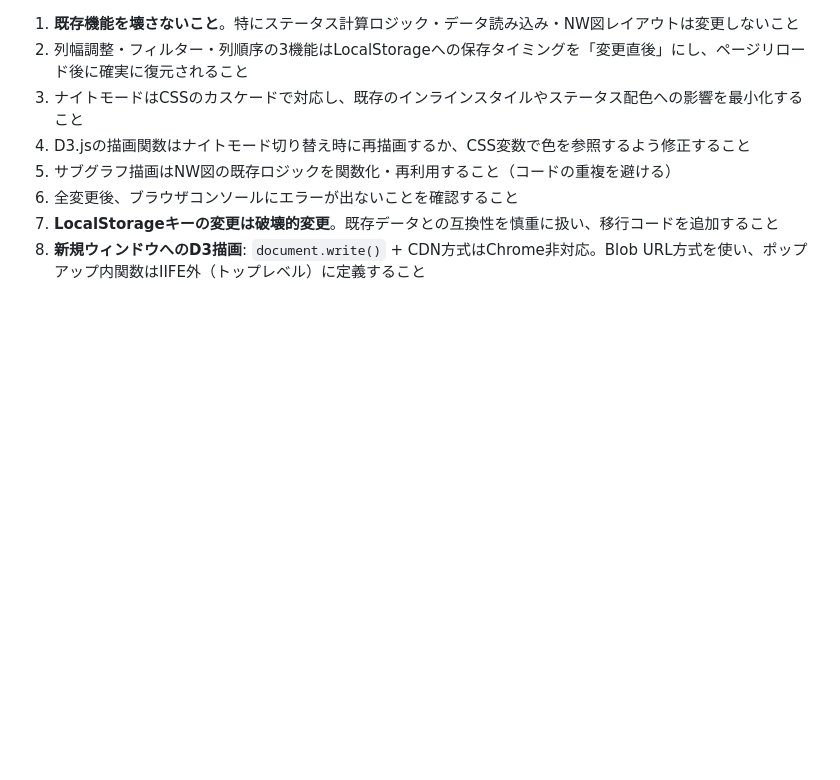
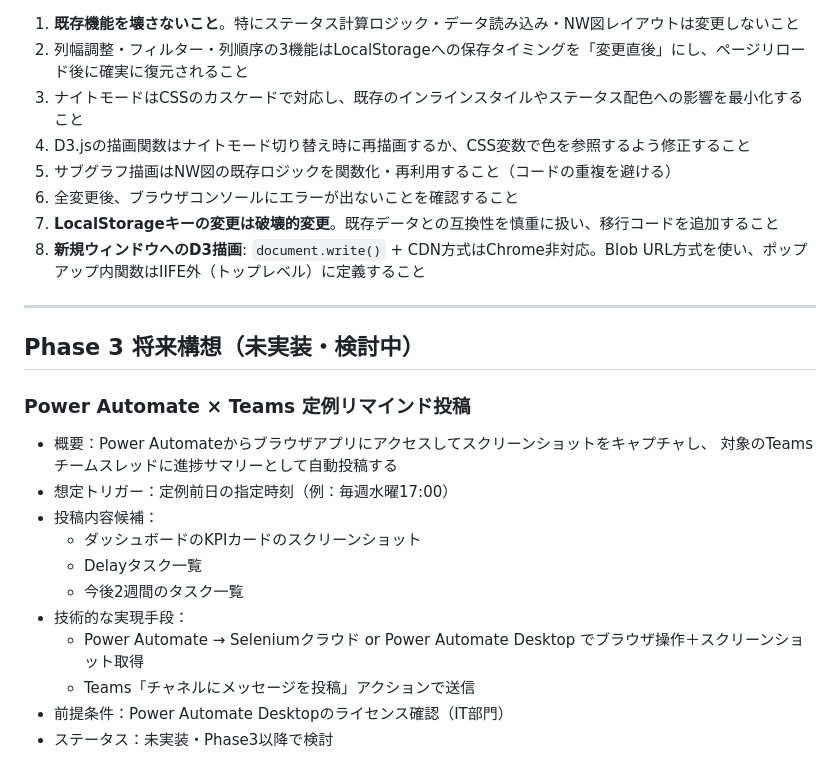
Before and after one commit to famio-eng/PJ-Management-tool, a Markdown page: improvements/plan.md, the part around the change. GitHub-like rendering; blank space fills up the shorter version.

Commit message:
docs: Phase3構想（Power Automate×Teams自動投稿）をplan.mdに追記

```diff
--- a/improvements/plan.md
+++ b/improvements/plan.md
@@ -215,3 +215,22 @@ https://github.com/famio-eng/PJ-Management-tool
 6. 全変更後、ブラウザコンソールにエラーが出ないことを確認すること
 7. **LocalStorageキーの変更は破壊的変更**。既存データとの互換性を慎重に扱い、移行コードを追加すること
 8. **新規ウィンドウへのD3描画**: `document.write()` + CDN方式はChrome非対応。Blob URL方式を使い、ポップアップ内関数はIIFE外（トップレベル）に定義すること
+
+---
+
+## Phase 3 将来構想（未実装・検討中）
+
+### Power Automate × Teams 定例リマインド投稿
+- 概要：Power Automateからブラウザアプリにアクセスしてスクリーンショットをキャプチャし、
+  対象のTeamsチームスレッドに進捗サマリーとして自動投稿する
+- 想定トリガー：定例前日の指定時刻（例：毎週水曜17:00）
+- 投稿内容候補：
+  - ダッシュボードのKPIカードのスクリーンショット
+  - Delayタスク一覧
+  - 今後2週間のタスク一覧
+- 技術的な実現手段：
+  - Power Automate → Seleniumクラウド or Power Automate Desktop
+    でブラウザ操作＋スクリーンショット取得
+  - Teams「チャネルにメッセージを投稿」アクションで送信
+- 前提条件：Power Automate Desktopのライセンス確認（IT部門）
+- ステータス：未実装・Phase3以降で検討
```
Also changed, not shown: improvements/progress.md (+2 -0 lines).
